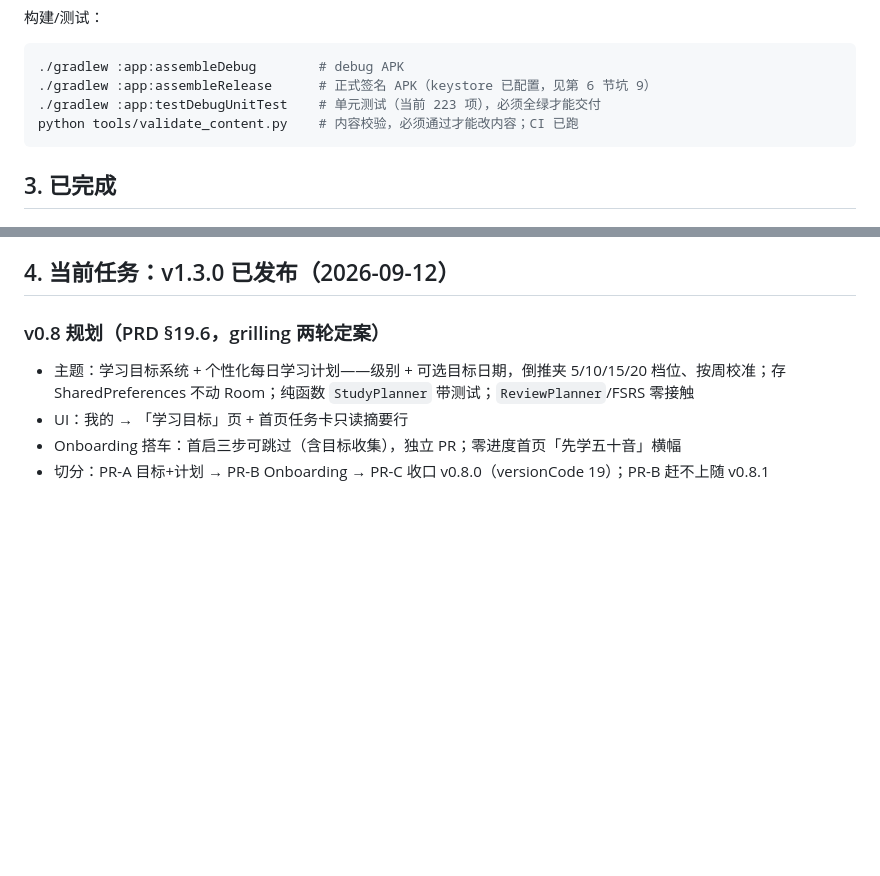
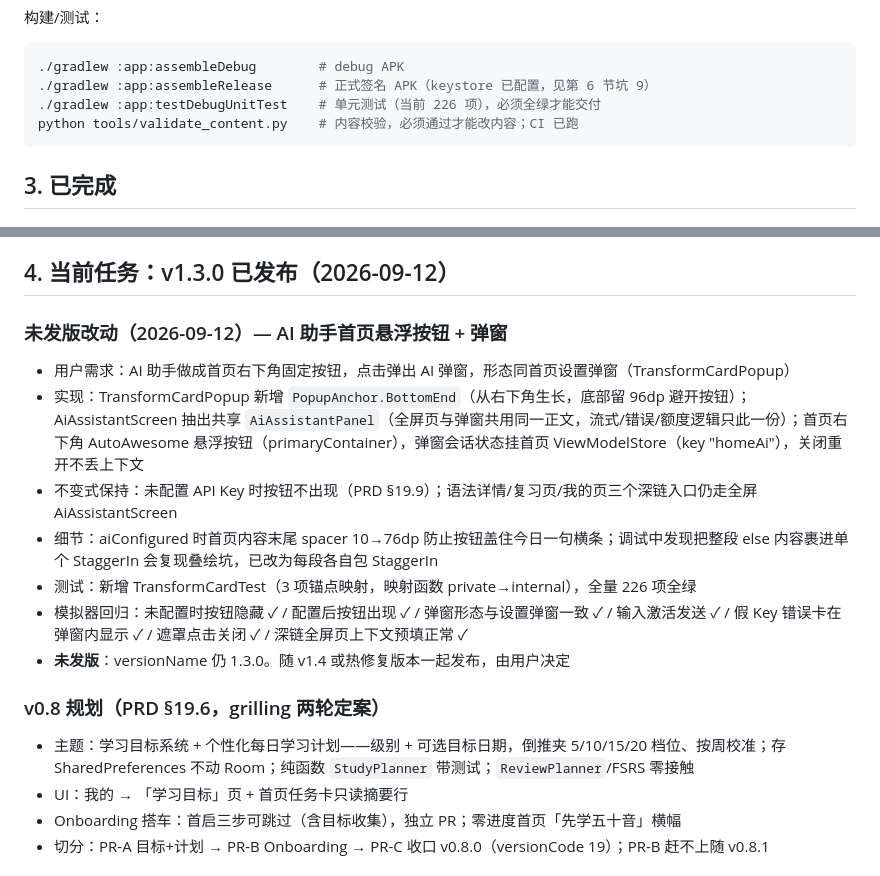
Before and after one commit to Ageha6912/JapanLearn, a Markdown page: HANDOFF.md, 2 parts joined by grey strips. Drawn GitHub-style; blank space fills up the shorter version.

Commit message:
docs: HANDOFF 记录 AI 悬浮按钮 + 弹窗改动（未发版）

````diff
--- a/HANDOFF.md
+++ b/HANDOFF.md
@@ -28,7 +28,7 @@
 ```bash
 ./gradlew :app:assembleDebug        # debug APK
 ./gradlew :app:assembleRelease      # 正式签名 APK（keystore 已配置，见第 6 节坑 9）
-./gradlew :app:testDebugUnitTest    # 单元测试（当前 223 项），必须全绿才能交付
+./gradlew :app:testDebugUnitTest    # 单元测试（当前 226 项），必须全绿才能交付
 python tools/validate_content.py    # 内容校验，必须通过才能改内容；CI 已跑
 ```
 
@@ -45,6 +45,15 @@ python tools/validate_content.py    # 内容校验，必须通过才能改内容
 - 55 项单元测试全绿；PRD §18 决策记录；README 数字已同步
 
 ## 4. 当前任务：v1.3.0 已发布（2026-09-12）
+
+### 未发版改动（2026-09-12）— AI 助手首页悬浮按钮 + 弹窗
+- 用户需求：AI 助手做成首页右下角固定按钮，点击弹出 AI 弹窗，形态同首页设置弹窗（TransformCardPopup）
+- 实现：TransformCardPopup 新增 `PopupAnchor.BottomEnd`（从右下角生长，底部留 96dp 避开按钮）；AiAssistantScreen 抽出共享 `AiAssistantPanel`（全屏页与弹窗共用同一正文，流式/错误/额度逻辑只此一份）；首页右下角 AutoAwesome 悬浮按钮（primaryContainer），弹窗会话状态挂首页 ViewModelStore（key "homeAi"），关闭重开不丢上下文
+- 不变式保持：未配置 API Key 时按钮不出现（PRD §19.9）；语法详情/复习页/我的页三个深链入口仍走全屏 AiAssistantScreen
+- 细节：aiConfigured 时首页内容末尾 spacer 10→76dp 防止按钮盖住今日一句横条；调试中发现把整段 else 内容裹进单个 StaggerIn 会复现叠绘坑，已改为每段各自包 StaggerIn
+- 测试：新增 TransformCardTest（3 项锚点映射，映射函数 private→internal），全量 226 项全绿
+- 模拟器回归：未配置时按钮隐藏 ✓ / 配置后按钮出现 ✓ / 弹窗形态与设置弹窗一致 ✓ / 输入激活发送 ✓ / 假 Key 错误卡在弹窗内显示 ✓ / 遮罩点击关闭 ✓ / 深链全屏页上下文预填正常 ✓
+- **未发版**：versionName 仍 1.3.0。随 v1.4 或热修复版本一起发布，由用户决定
 
 ### v0.8 规划（PRD §19.6，grilling 两轮定案）
 - 主题：学习目标系统 + 个性化每日学习计划——级别 + 可选目标日期，倒推夹 5/10/15/20 档位、按周校准；存 SharedPreferences 不动 Room；纯函数 `StudyPlanner` 带测试；`ReviewPlanner`/FSRS 零接触
````
